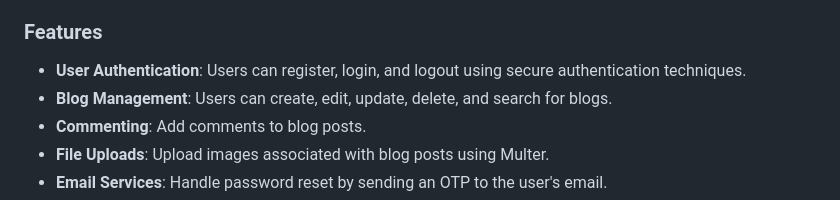
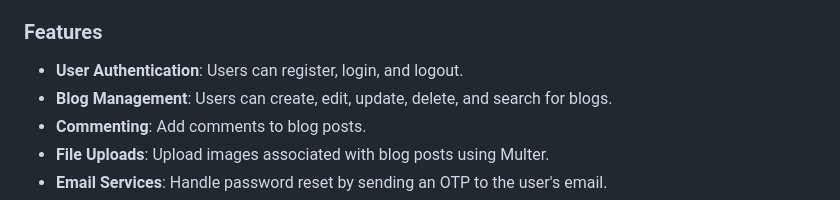
Before and after one commit to enjoyimkrsnna/Blog-Application, a Markdown page: readme.md, the part around the change. Drawn GitHub-style.

```diff
--- a/readme.md
+++ b/readme.md
@@ -6,7 +6,7 @@ This application is a full-featured blog management system built using **Express
 
 ### Features
 
-- **User Authentication**: Users can register, login, and logout using secure authentication techniques.
+- **User Authentication**: Users can register, login, and logout.
 - **Blog Management**: Users can create, edit, update, delete, and search for blogs.
 - **Commenting**: Add comments to blog posts.
 - **File Uploads**: Upload images associated with blog posts using Multer.
```
